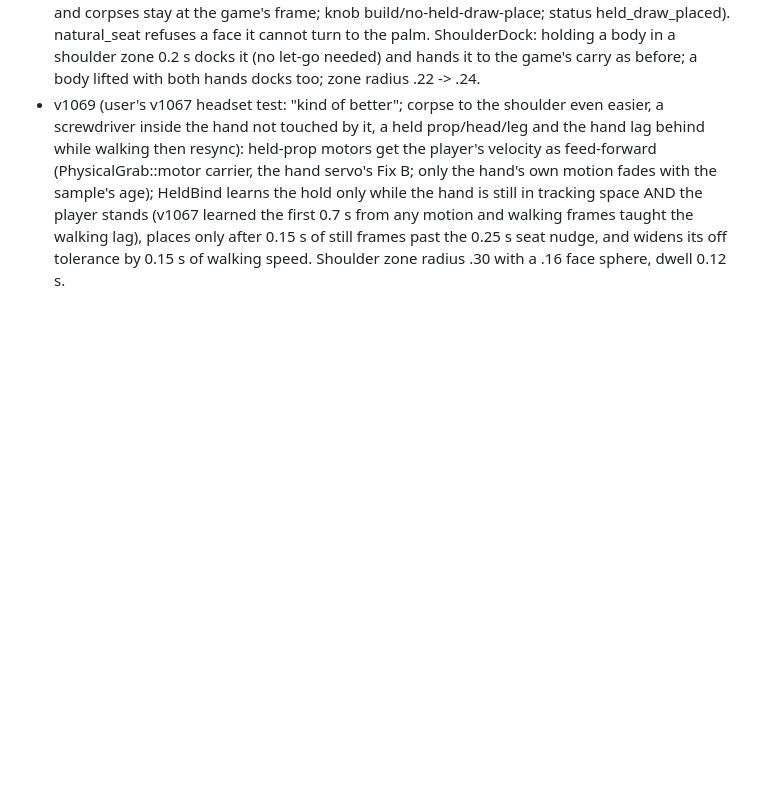
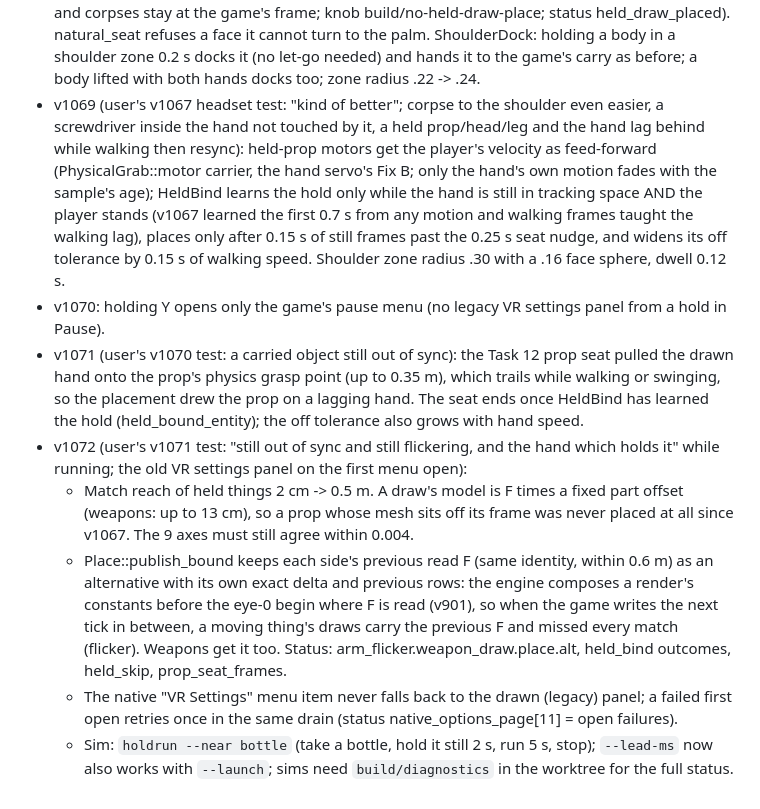
Before and after one commit to Hollownett/dishonored2-vr, a Markdown page: docs/NATIVE-HANDS-PLAN.md, the part around the change. Rendered like a GitHub page; blank space fills up the shorter version.

```diff
--- a/docs/NATIVE-HANDS-PLAN.md
+++ b/docs/NATIVE-HANDS-PLAN.md
@@ -199,3 +199,19 @@ Open: a book face-on on the palm is a resting hand (fingers flat), not a pinch;
   the first 0.7 s from any motion and walking frames taught the walking lag), places only after 0.15 s of still frames past
   the 0.25 s seat nudge, and widens its off tolerance by 0.15 s of walking speed. Shoulder zone radius .30 with a .16 face
   sphere, dwell 0.12 s.
+- v1070: holding Y opens only the game's pause menu (no legacy VR settings panel from a hold in Pause).
+- v1071 (user's v1070 test: a carried object still out of sync): the Task 12 prop seat pulled the drawn hand onto the prop's
+  physics grasp point (up to 0.35 m), which trails while walking or swinging, so the placement drew the prop on a lagging
+  hand. The seat ends once HeldBind has learned the hold (held_bound_entity); the off tolerance also grows with hand speed.
+- v1072 (user's v1071 test: "still out of sync and still flickering, and the hand which holds it" while running; the old VR
+  settings panel on the first menu open):
+  - Match reach of held things 2 cm -> 0.5 m. A draw's model is F times a fixed part offset (weapons: up to 13 cm), so a prop
+    whose mesh sits off its frame was never placed at all since v1067. The 9 axes must still agree within 0.004.
+  - Place::publish_bound keeps each side's previous read F (same identity, within 0.6 m) as an alternative with its own exact
+    delta and previous rows: the engine composes a render's constants before the eye-0 begin where F is read (v901), so when
+    the game writes the next tick in between, a moving thing's draws carry the previous F and missed every match (flicker).
+    Weapons get it too. Status: arm_flicker.weapon_draw.place.alt, held_bind outcomes, held_skip, prop_seat_frames.
+  - The native "VR Settings" menu item never falls back to the drawn (legacy) panel; a failed first open retries once in
+    the same drain (status native_options_page[11] = open failures).
+  - Sim: `holdrun --near bottle` (take a bottle, hold it still 2 s, run 5 s, stop); `--lead-ms` now also works with
+    `--launch`; sims need `build/diagnostics` in the worktree for the full status.
```
Also changed, not shown: README.md (+36 -19 lines), docs/images/hand-and-prop.jpg (added), docs/images/hands-and-heart.jpg (added), docs/images/hero-hands-crossbow.jpg (added), docs/images/power-wheel-wrist.jpg (added), docs/images/weapon-in-hand.jpg (added), 7 other files.
